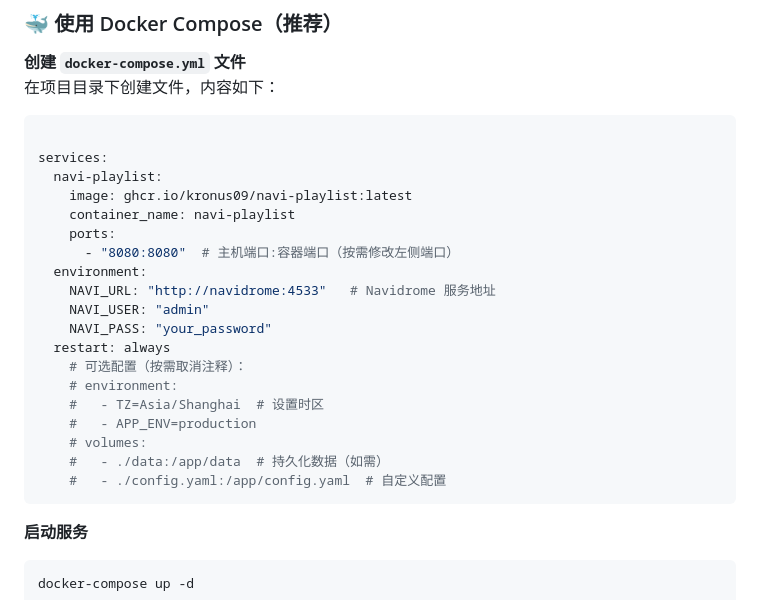
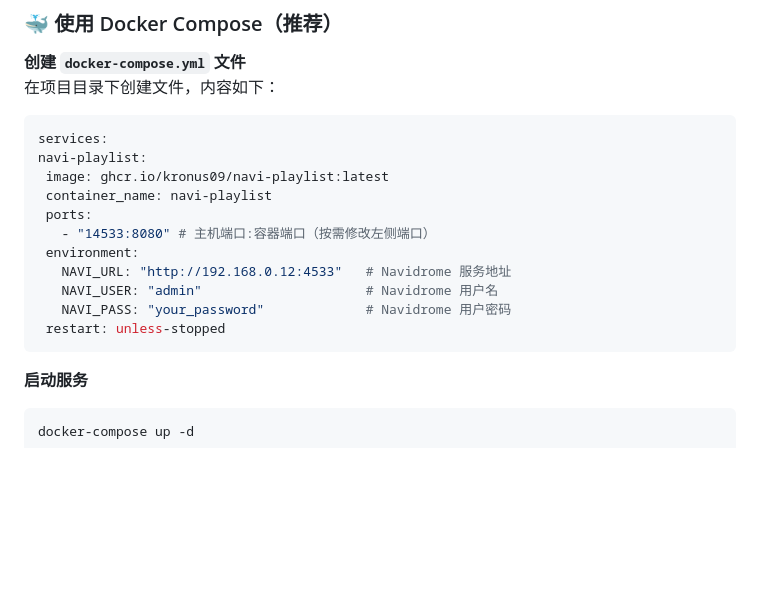
Before and after one commit to kronus09/navi-playlist, a Markdown page: README.md, the part around the change. Drawn GitHub-style; blank space fills up the shorter version.

````diff
--- a/README.md
+++ b/README.md
@@ -85,25 +85,17 @@ docker compose up -d
    在项目目录下创建文件，内容如下：
 
    ```yaml
-
-   services:
-     navi-playlist:
-       image: ghcr.io/kronus09/navi-playlist:latest
-       container_name: navi-playlist
-       ports:
-         - "8080:8080"  # 主机端口:容器端口（按需修改左侧端口）
-     environment:
-       NAVI_URL: "http://navidrome:4533"   # Navidrome 服务地址
-       NAVI_USER: "admin"
-       NAVI_PASS: "your_password"
-     restart: always
-       # 可选配置（按需取消注释）：
-       # environment:
-       #   - TZ=Asia/Shanghai  # 设置时区
-       #   - APP_ENV=production
-       # volumes:
-       #   - ./data:/app/data  # 持久化数据（如需）
-       #   - ./config.yaml:/app/config.yaml  # 自定义配置
+services:
+  navi-playlist:
+    image: ghcr.io/kronus09/navi-playlist:latest
+    container_name: navi-playlist
+    ports:
+      - "14533:8080" # 主机端口:容器端口（按需修改左侧端口）
+    environment:
+      NAVI_URL: "http://192.168.0.12:4533"   # Navidrome 服务地址
+      NAVI_USER: "admin"                     # Navidrome 用户名
+      NAVI_PASS: "your_password"             # Navidrome 用户密码
+    restart: unless-stopped
 ```
 **启动服务**
  ```bash
````
